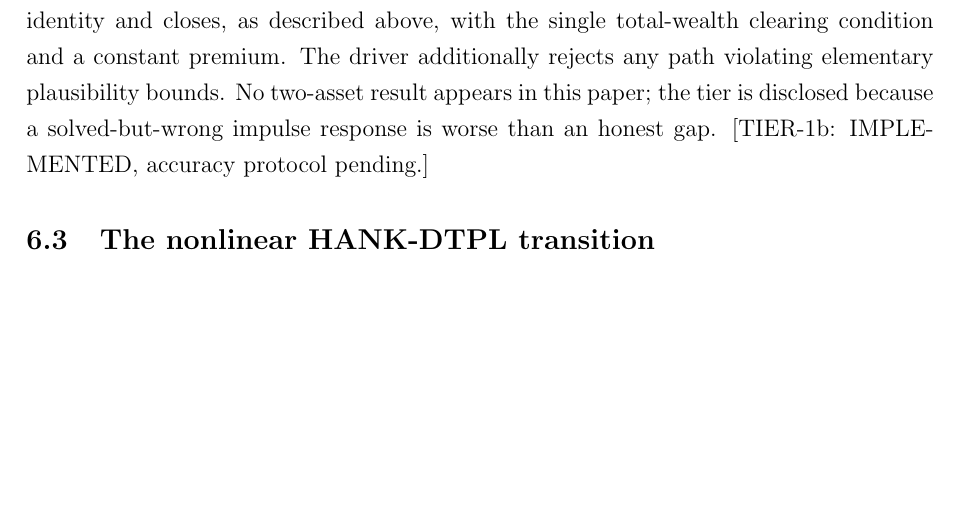
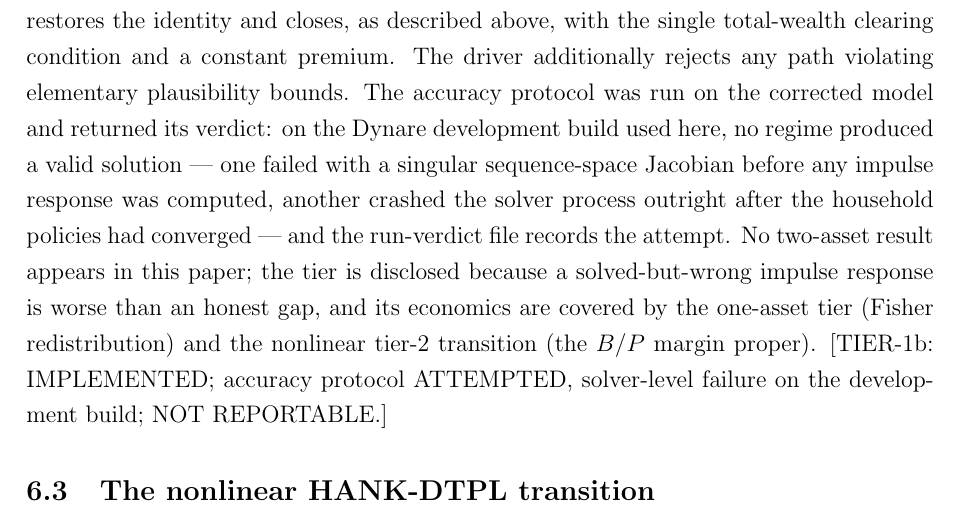
Before and after one commit to maximepolis/Hagedor-Demand-Theory-Price-Level, a LaTeX paper (research_green_deficits/paper/green_deficits_price_level.tex): part of page 31 of 59, cut so that both start at the same text, the shorter picture padded with empty space. Compiled offline with pdfLaTeX.

Commit message:
Tier-1b protocol verdict: solver-level failure -- tier closed, disclosed
The user ran the tier-1b accuracy protocol (run_green_hank2). Verdict on
Dynare 8-unstable-2026-05-19: WEAK solved the aggregate steady state
(market clearing 1.75e-06) but heterogeneity.solve hit a singular
sequence-space Jacobian (RCOND=NaN) and produced no IRFs (our batch
guard aborted the child cleanly); TAYLOR converged the household
policies (||policy||=2.4e-7 at iter 355) and then hard-crashed the
child MATLAB inside Dynare's compiled solver (0xc0000409, the known
nightly-build crash that motivated process isolation). The isolation
held both times -- the parent session survived, exactly as engineered.

Code (run_green_hank2.m):
- FAIL-FAST: after 2 consecutive solver-level failures the driver
  aborts the remaining regimes (each burns ~10 min discovering the same
  systemic breakage) with a clear message. Counter increments on child
  crash / no-IRFs / NaN / divergent / catch; resets on success.
- When no regime solves, a persistent verdict file
  (hank2_protocol_verdict.txt) records the attempt, date, Dynare
  version, and NOT REPORTABLE status BEFORE the script errors -- the
  protocol outcome is now part of the reproducibility record.

Paper (tier-1b paragraph): the protocol attempt and its verdict are
disclosed -- no regime produced a valid solution on the development
build; the tier stays out of the paper, whose two-asset economics are
covered by the one-asset tier (Fisher redistribution) and the nonlinear
tier-2 transition (the B/P margin proper). Scope label updated to
"protocol ATTEMPTED, solver-level failure, NOT REPORTABLE".

Docs: ROADMAP U7 row + punch list, MODEL_STATUS tier-1b entry, and
dynare/README table updated -- tier-1b CLOSED for this round, revisit
on a stable Dynare release. Nothing else in the project depends on it.

Co-Authored-By: Claude Fable 5 <noreply@anthropic.com>
Claude-Session: https://claude.ai/code/session_01VsvChJvt9mbti2AQ6YbCpo

```diff
--- a/research_green_deficits/paper/green_deficits_price_level.tex
+++ b/research_green_deficits/paper/green_deficits_price_level.tex
@@ -1617,9 +1617,18 @@ goods-market feasibility out of steady state. The corrected model
 restores the identity and closes, as described above, with the single
 total-wealth clearing condition and a constant premium. The driver
 additionally rejects any path violating elementary plausibility bounds.
-No two-asset result appears in this paper; the tier is disclosed because
-a solved-but-wrong impulse response is worse than an honest gap.
-[TIER-1b: IMPLEMENTED, accuracy protocol pending.]
+The accuracy protocol was run on the corrected model and returned its
+verdict: on the Dynare development build used here, no regime produced a
+valid solution --- one failed with a singular sequence-space Jacobian
+before any impulse response was computed, another crashed the solver
+process outright after the household policies had converged --- and the
+run-verdict file records the attempt. No two-asset result appears in
+this paper; the tier is disclosed because a solved-but-wrong impulse
+response is worse than an honest gap, and its economics are covered by
+the one-asset tier (Fisher redistribution) and the nonlinear tier-2
+transition (the $B/P$ margin proper). [TIER-1b: IMPLEMENTED; accuracy
+protocol ATTEMPTED, solver-level failure on the development build; NOT
+REPORTABLE.]
 
 % --------------------------------------------------------------------------
 \subsection{The nonlinear HANK-DTPL transition}\label{subsec:tier2}
```
Also changed, not shown: research_green_deficits/MODEL_STATUS.md (+8 -2 lines), research_green_deficits/ROADMAP.md (+1 -1 lines), research_green_deficits/dynare/README.md, 1 other file.
